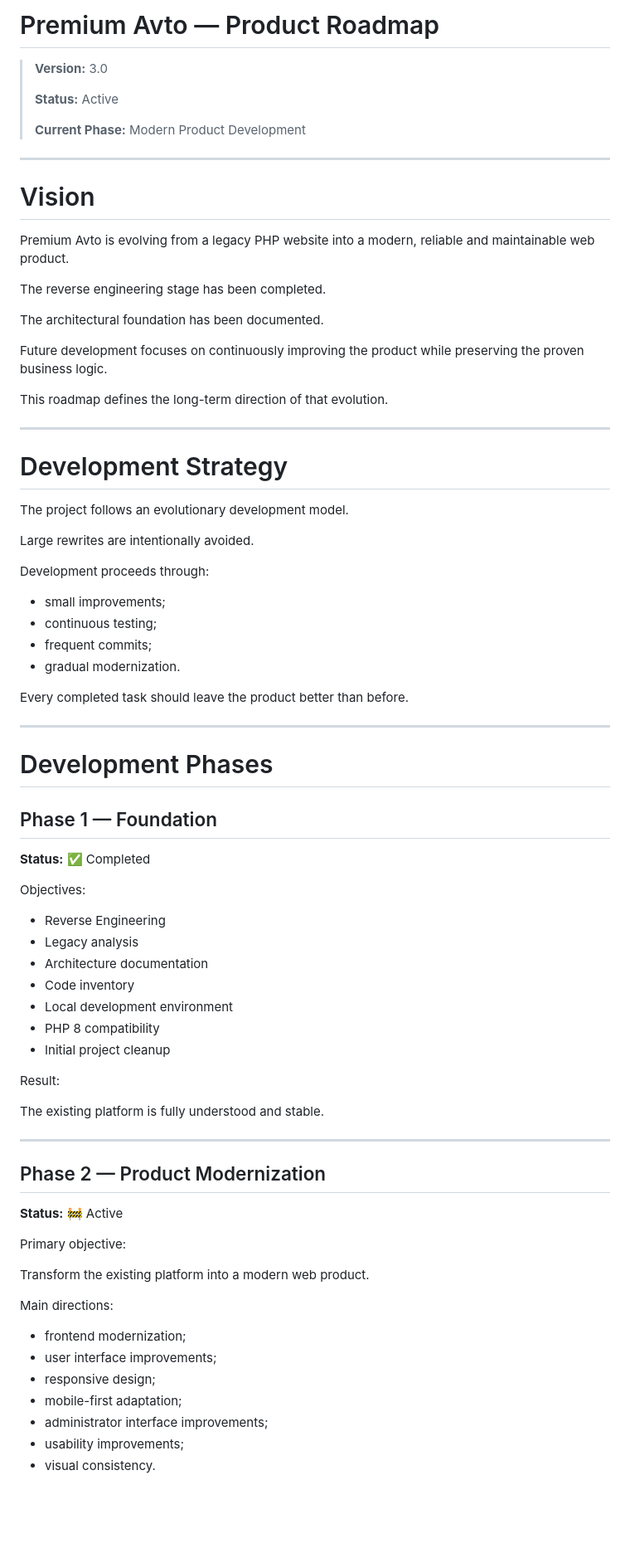
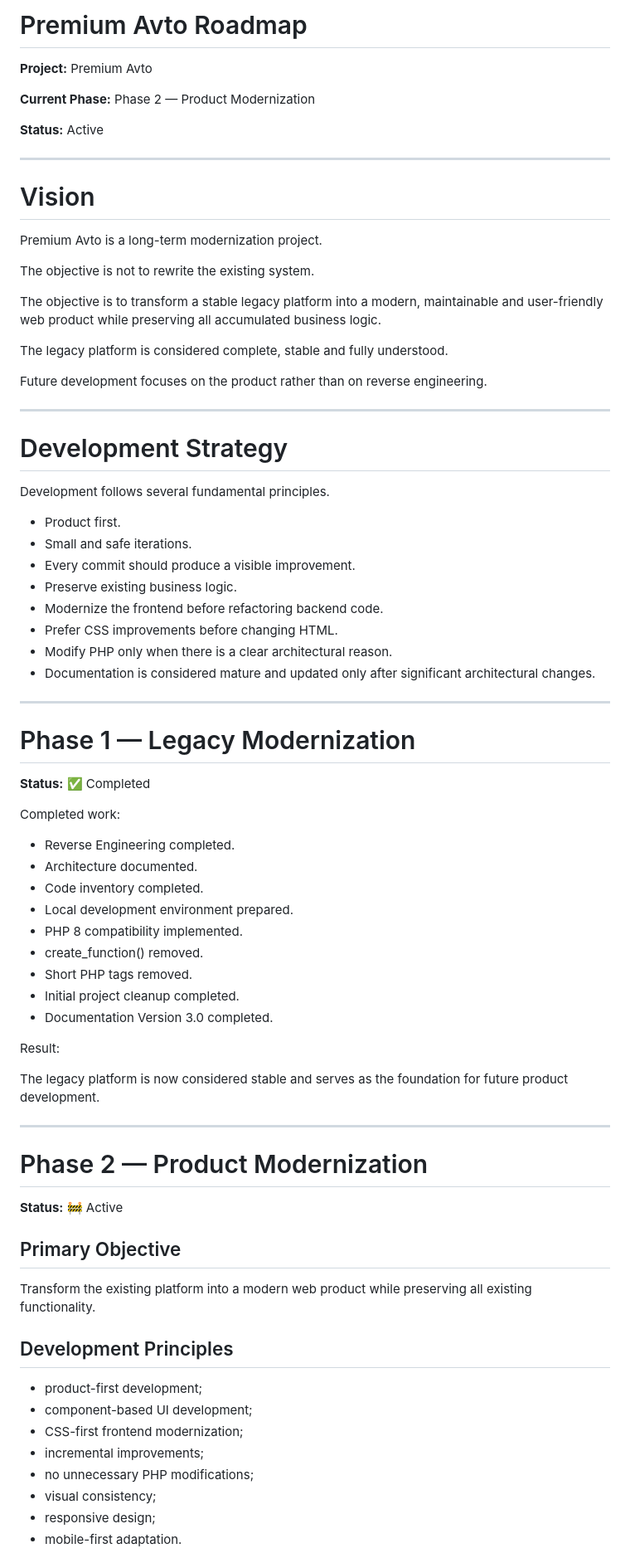
Before and after one commit to vyrlin/premium-avto, a Markdown page: docs/roadmap.md, the part around one of its changes. Shown at 83% size. Drawn GitHub-style; blank space fills up the shorter version.

```diff
--- a/docs/roadmap.md
+++ b/docs/roadmap.md
@@ -1,81 +1,80 @@
-# Premium Avto — Product Roadmap
+# Premium Avto Roadmap
 
-> **Version:** 3.0
->
-> **Status:** Active
->
-> **Current Phase:** Modern Product Development
+**Project:** Premium Avto
+
+**Current Phase:** Phase 2 — Product Modernization
+
+**Status:** Active
 
 ---
 
 # Vision
 
-Premium Avto is evolving from a legacy PHP website into a modern, reliable and maintainable web product.
+Premium Avto is a long-term modernization project.
 
-The reverse engineering stage has been completed.
+The objective is not to rewrite the existing system.
 
-The architectural foundation has been documented.
+The objective is to transform a stable legacy platform into a modern, maintainable and user-friendly web product while preserving all accumulated business logic.
 
-Future development focuses on continuously improving the product while preserving the proven business logic.
+The legacy platform is considered complete, stable and fully understood.
 
-This roadmap defines the long-term direction of that evolution.
+Future development focuses on the product rather than on reverse engineering.
 
 ---
 
 # Development Strategy
 
-The project follows an evolutionary development model.
+Development follows several fundamental principles.
 
-Large rewrites are intentionally avoided.
-
-Development proceeds through:
-
-- small improvements;
-- continuous testing;
-- frequent commits;
-- gradual modernization.
-
-Every completed task should leave the product better than before.
+- Product first.
+- Small and safe iterations.
+- Every commit should produce a visible improvement.
+- Preserve existing business logic.
+- Modernize the frontend before refactoring backend code.
+- Prefer CSS improvements before changing HTML.
+- Modify PHP only when there is a clear architectural reason.
+- Documentation is considered mature and updated only after significant architectural changes.
 
 ---
 
-# Development Phases
-
-## Phase 1 — Foundation
+# Phase 1 — Legacy Modernization
 
 **Status:** ✅ Completed
 
-Objectives:
+Completed work:
 
-- Reverse Engineering
-- Legacy analysis
-- Architecture documentation
-- Code inventory
-- Local development environment
-- PHP 8 compatibility
-- Initial project cleanup
+- Reverse Engineering completed.
+- Architecture documented.
+- Code inventory completed.
+- Local development environment prepared.
+- PHP 8 compatibility implemented.
+- create_function() removed.
+- Short PHP tags removed.
+- Initial project cleanup completed.
+- Documentation Version 3.0 completed.
 
 Result:
 
-The existing platform is fully understood and stable.
+The legacy platform is now considered stable and serves as the foundation for future product development.
 
 ---
 
-## Phase 2 — Product Modernization
+# Phase 2 — Product Modernization
 
 **Status:** 🚧 Active
 
-Primary objective:
+## Primary Objective
 
-Transform the existing platform into a modern web product.
+Transform the existing platform into a modern web product while preserving all existing functionality.
 
-Main directions:
+## Development Principles
 
-- frontend modernization;
-- user interface improvements;
+- product-first development;
+- component-based UI development;
+- CSS-first frontend modernization;
+- incremental improvements;
+- no unnecessary PHP modifications;
+- visual consistency;
 - responsive design;
-- mobile-first adaptation;
-- administrator interface improvements;
-- usability improvements;
-- visual consistency.
+- mobile-first adaptation.
 
```
Also changed, not shown: other parts of docs/roadmap.md (+51 -215 lines).
